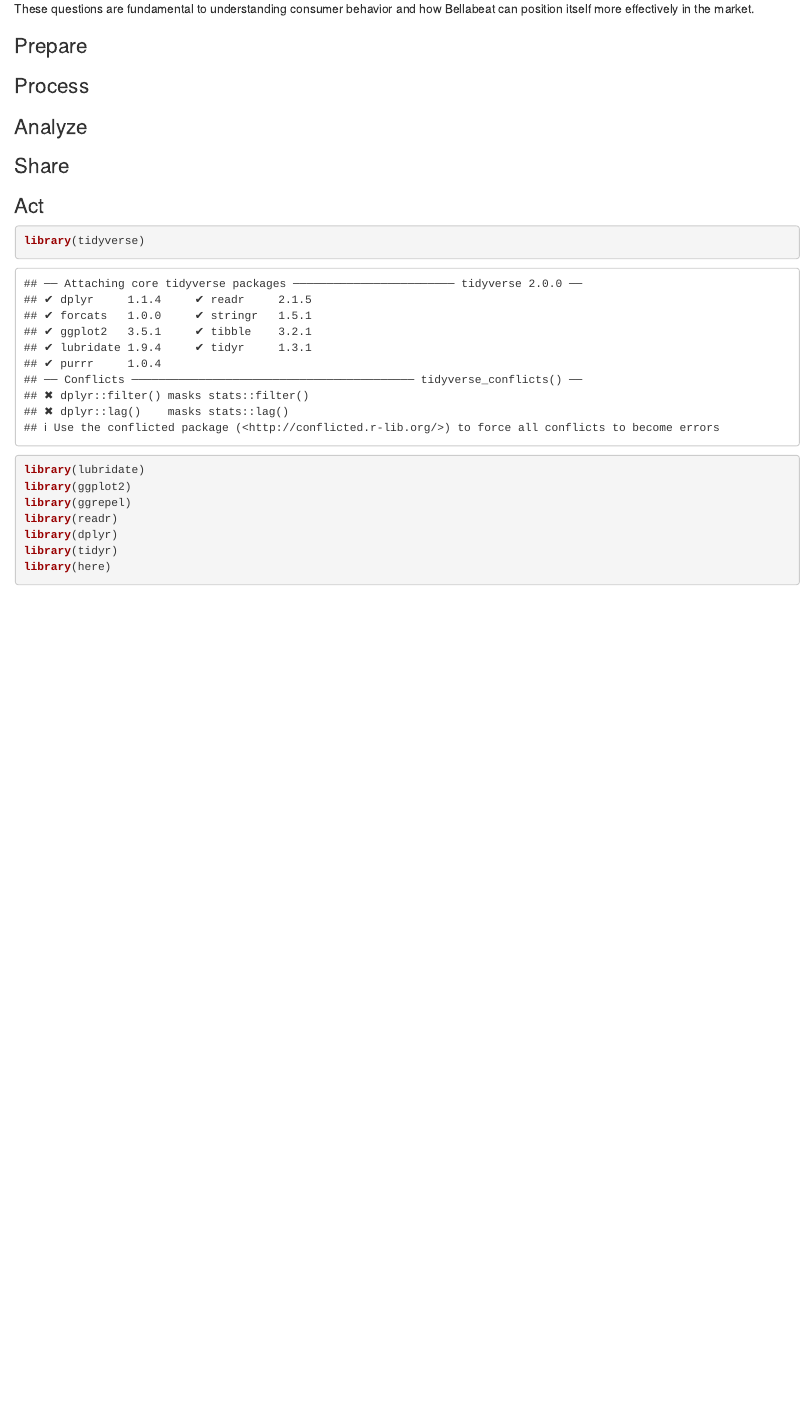
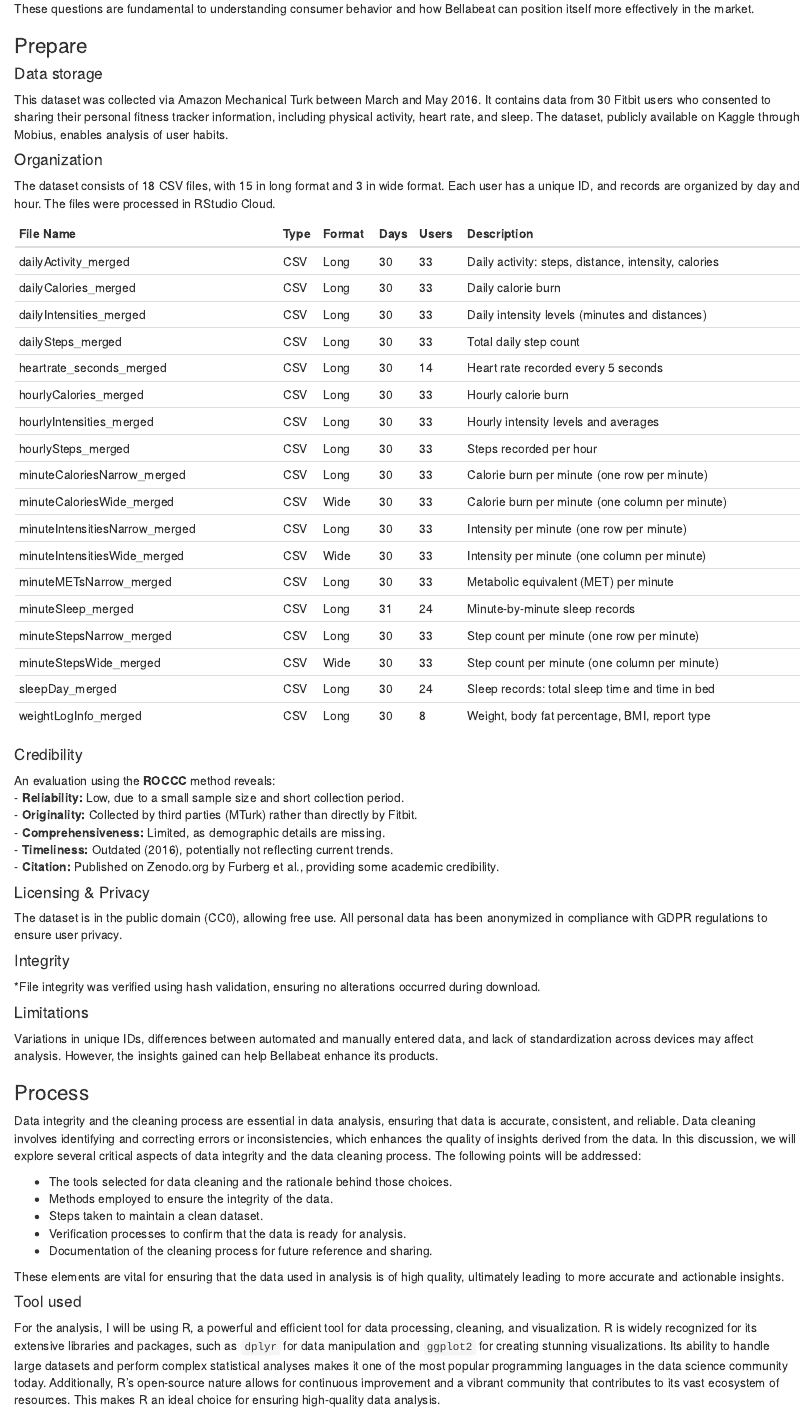
Before and after one commit to heydenlucas/bellabeat_analysis, an R Markdown document (Bellabeat Analysis.Rmd): the page in a window 1100 px wide, from 1460 px down. Rendered offline with R 4.5, knitr and Pandoc, with nearby package versions.

Commit message:
"Ask" and "Prepare" processes finished and starting the "Process" process.

```diff
--- a/Bellabeat Analysis.Rmd
+++ b/Bellabeat Analysis.Rmd
@@ -73,11 +73,73 @@
 
 
 ### Prepare
+#### Data storage
+This dataset was collected via Amazon Mechanical Turk between March and May 2016. It contains data from 30 Fitbit users who consented to sharing their personal fitness tracker information, including physical activity, heart rate, and sleep. The dataset, publicly available on Kaggle through Mobius, enables analysis of user habits.
+
+#### Organization
+The dataset consists of 18 CSV files, with 15 in long format and 3 in wide format. Each user has a unique ID, and records are organized by day and hour. The files were processed in RStudio Cloud.
+
+
+| File Name                           | Type | Format | Days | Users | Description |
+|--------------------------------------|------|--------|------|-------|------------------------------------------------|
+| dailyActivity_merged                 | CSV  | Long   | 30   | 33    | Daily activity: steps, distance, intensity, calories |
+| dailyCalories_merged                 | CSV  | Long   | 30   | 33    | Daily calorie burn |
+| dailyIntensities_merged              | CSV  | Long   | 30   | 33    | Daily intensity levels (minutes and distances) |
+| dailySteps_merged                    | CSV  | Long   | 30   | 33    | Total daily step count |
+| heartrate_seconds_merged             | CSV  | Long   | 30   | 14    | Heart rate recorded every 5 seconds |
+| hourlyCalories_merged                 | CSV  | Long   | 30   | 33    | Hourly calorie burn |
+| hourlyIntensities_merged              | CSV  | Long   | 30   | 33    | Hourly intensity levels and averages |
+| hourlySteps_merged                    | CSV  | Long   | 30   | 33    | Steps recorded per hour |
+| minuteCaloriesNarrow_merged           | CSV  | Long   | 30   | 33    | Calorie burn per minute (one row per minute) |
+| minuteCaloriesWide_merged             | CSV  | Wide   | 30   | 33    | Calorie burn per minute (one column per minute) |
+| minuteIntensitiesNarrow_merged        | CSV  | Long   | 30   | 33    | Intensity per minute (one row per minute) |
+| minuteIntensitiesWide_merged          | CSV  | Wide   | 30   | 33    | Intensity per minute (one column per minute) |
+| minuteMETsNarrow_merged               | CSV  | Long   | 30   | 33    | Metabolic equivalent (MET) per minute |
+| minuteSleep_merged                     | CSV  | Long   | 31   | 24    | Minute-by-minute sleep records |
+| minuteStepsNarrow_merged              | CSV  | Long   | 30   | 33    | Step count per minute (one row per minute) |
+| minuteStepsWide_merged                | CSV  | Wide   | 30   | 33    | Step count per minute (one column per minute) |
+| sleepDay_merged                        | CSV  | Long   | 30   | 24    | Sleep records: total sleep time and time in bed |
+| weightLogInfo_merged                   | CSV  | Long   | 30   | 8     | Weight, body fat percentage, BMI, report type |
+
+
+#### Credibility
+An evaluation using the **ROCCC** method reveals:
+- **Reliability:** Low, due to a small sample size and short collection period.
+- **Originality:** Collected by third parties (MTurk) rather than directly by Fitbit.
+- **Comprehensiveness:** Limited, as demographic details are missing.
+- **Timeliness:** Outdated (2016), potentially not reflecting current trends.
+- **Citation:** Published on Zenodo.org by Furberg et al., providing some academic credibility.
+
+#### Licensing & Privacy
+The dataset is in the public domain (CC0), allowing free use. All personal data has been anonymized in compliance with GDPR regulations to ensure user privacy.
+
+#### Integrity
+*File integrity was verified using hash validation, ensuring no alterations occurred during download.
+
+#### Limitations
+Variations in unique IDs, differences between automated and manually entered data, and lack of standardization across devices may affect analysis. However, the insights gained can help Bellabeat enhance its products.
 
 
 
 ### Process
+Data integrity and the cleaning process are essential in data analysis, ensuring that data is accurate, consistent, and reliable. Data cleaning involves identifying and correcting errors or inconsistencies, which enhances the quality of insights derived from the data. In this discussion, we will explore several critical aspects of data integrity and the data cleaning process. The following points will be addressed:
+
+- The tools selected for data cleaning and the rationale behind those choices.
+- Methods employed to ensure the integrity of the data.
+- Steps taken to maintain a clean dataset.
+- Verification processes to confirm that the data is ready for analysis.
+- Documentation of the cleaning process for future reference and sharing.
+
+These elements are vital for ensuring that the data used in analysis is of high quality, ultimately leading to more accurate and actionable insights.
+
+#### Tool used
+For the analysis, I will be using R, a powerful and efficient tool for data processing, cleaning, and visualization. R is widely recognized for its extensive libraries and packages, such as `dplyr` for data manipulation and `ggplot2` for creating stunning visualizations. Its ability to handle large datasets and perform complex statistical analyses makes it one of the most popular programming languages in the data science community today. Additionally, R's open-source nature allows for continuous improvement and a vibrant community that contributes to its vast ecosystem of resources. This makes R an ideal choice for ensuring high-quality data analysis.
+
+
+
 ### Analyze
+
+
 ### Share
 ### Act
 
```
Also changed, not shown: Bellabeat-Analysis.html.
